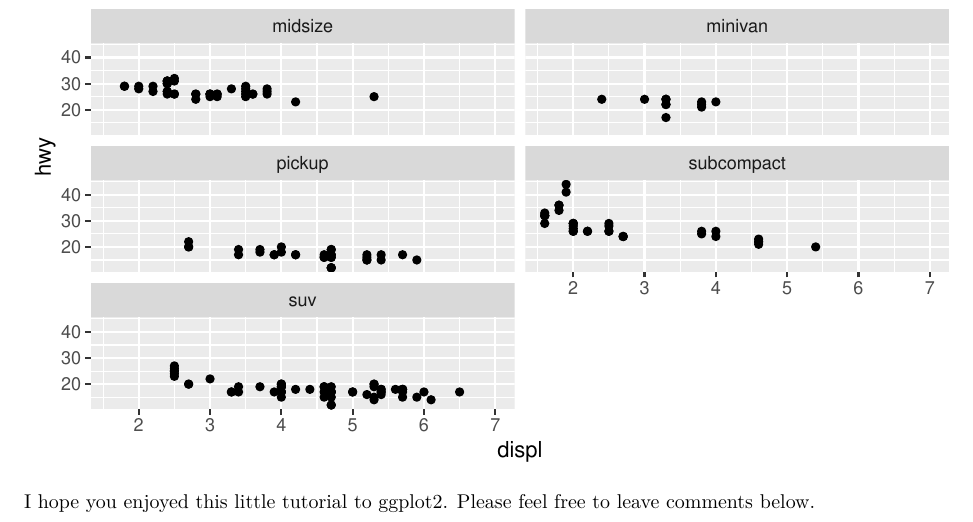
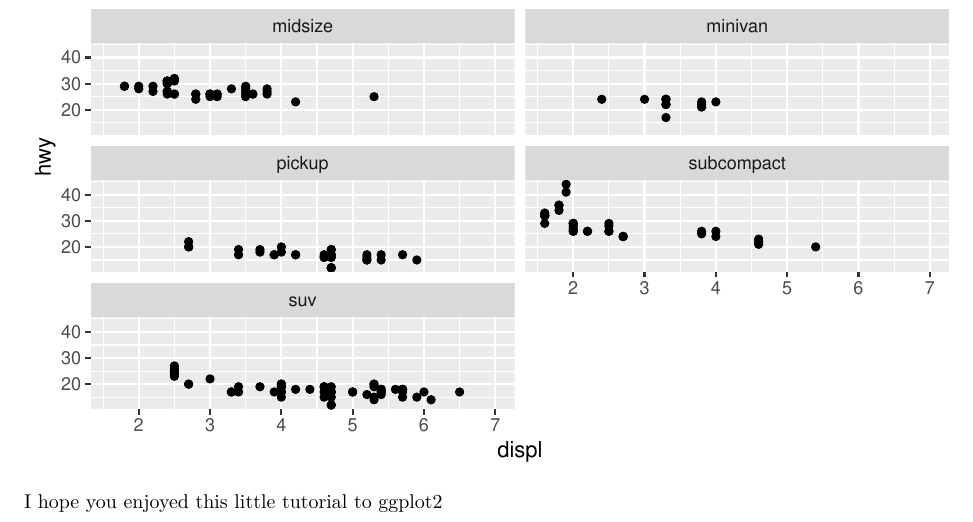
Before and after one commit to ckineza/ckineza.github.io, an R Markdown document (blog/2015-07-23-r-rmarkdown.Rmd): part of page 4 of 4, cut so that both start at the same text. Rendered offline with R 4.5, knitr and Pandoc, then LaTeX, with nearby package versions; some code elsewhere in the file could not run offline.

Commit message:
another new  change

````diff
--- a/blog/2015-07-23-r-rmarkdown.Rmd
+++ b/blog/2015-07-23-r-rmarkdown.Rmd
@@ -186,4 +186,4 @@ ggplot(mpg, aes(displ, hwy)) + ggtitle('Figure 3') +
 #
 
 ```
-I hope you enjoyed this little tutorial to ggplot2. Please feel free to leave comments below.
+I hope you enjoyed this little tutorial to ggplot2
````
Also changed, not shown: blog/2015-07-23-r-rmarkdown/index.html, blog/2015-07-23-r-rmarkdown_files/figure-html/unnamed-chunk-4-1.png.
